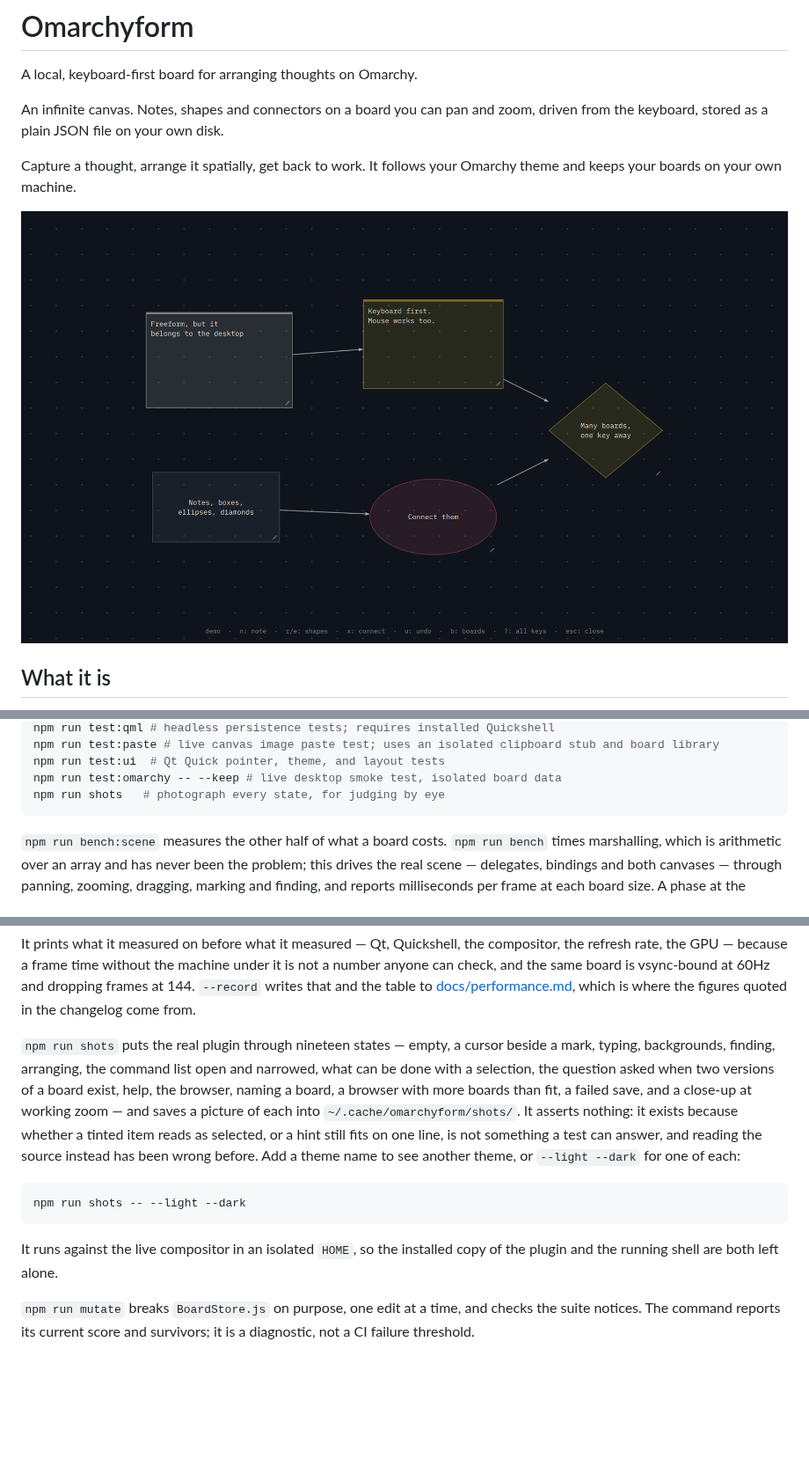
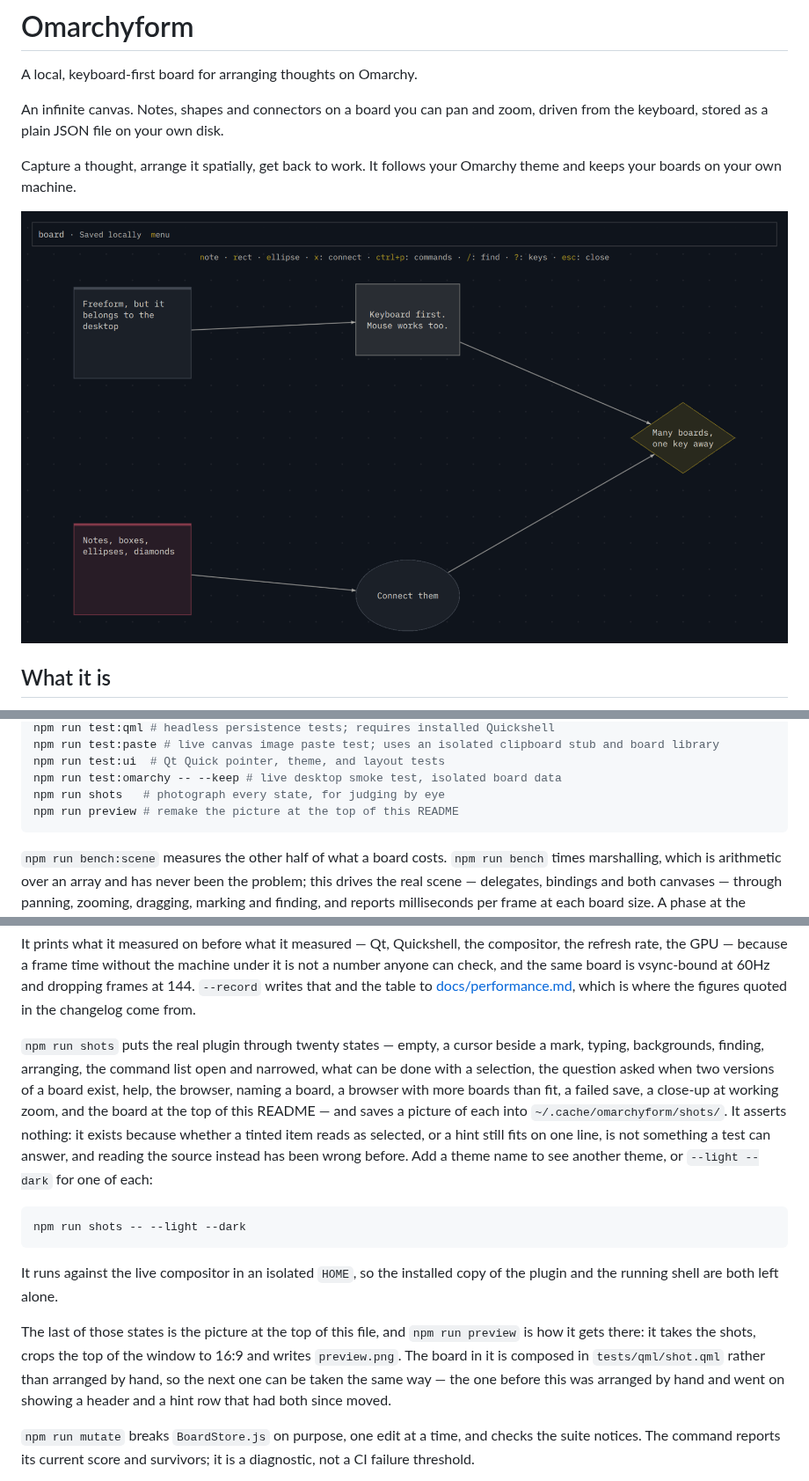
Before and after one commit to thepixelgardener-create/omarchyform, a Markdown page: README.md, 3 parts joined by grey strips. Shown at 88% size. Drawn GitHub-style; pictures changed too: preview.png; blank space fills up the shorter version.

````diff
--- a/README.md
+++ b/README.md
@@ -529,6 +529,7 @@ npm run test:paste # live canvas image paste test; uses an isolated clipboard st
 npm run test:ui  # Qt Quick pointer, theme, and layout tests
 npm run test:omarchy -- --keep # live desktop smoke test, isolated board data
 npm run shots   # photograph every state, for judging by eye
+npm run preview # remake the picture at the top of this README
 ```
 
 `npm run bench:scene` measures the other half of what a board costs. `npm run
@@ -555,12 +556,12 @@ vsync-bound at 60Hz and dropping frames at 144. `--record` writes that and the
 table to [docs/performance.md](docs/performance.md), which is where the figures
 quoted in the changelog come from.
 
-`npm run shots` puts the real plugin through nineteen states — empty, a cursor
+`npm run shots` puts the real plugin through twenty states — empty, a cursor
 beside a mark, typing, backgrounds, finding, arranging, the command list open
 and narrowed, what can be done with a selection, the question asked when two
 versions of a board exist, help, the browser, naming a board, a browser with
-more boards than fit, a failed save, and a close-up at working zoom — and saves
-a picture of each into
+more boards than fit, a failed save, a close-up at working zoom, and the board
+at the top of this README — and saves a picture of each into
 `~/.cache/omarchyform/shots/`. It asserts nothing: it exists because whether a
 tinted item reads as selected, or a hint still fits on one line, is not
 something a test can answer, and reading the source instead has been wrong
@@ -573,6 +574,13 @@ npm run shots -- --light --dark
 
 It runs against the live compositor in an isolated `HOME`, so the installed
 copy of the plugin and the running shell are both left alone.
+
+The last of those states is the picture at the top of this file, and
+`npm run preview` is how it gets there: it takes the shots, crops the top of
+the window to 16:9 and writes `preview.png`. The board in it is composed in
+`tests/qml/shot.qml` rather than arranged by hand, so the next one can be taken
+the same way — the one before this was arranged by hand and went on showing a
+header and a hint row that had both since moved.
 
 `npm run mutate` breaks `BoardStore.js` on purpose, one edit at a time, and
 checks the suite notices. The command reports its current score and survivors;
````
Also changed, not shown: 3 other files.
